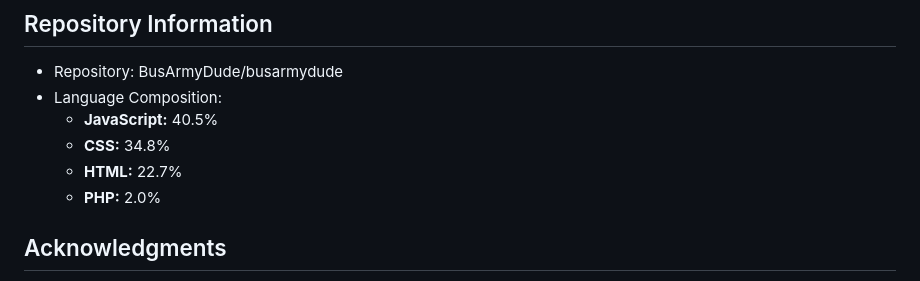
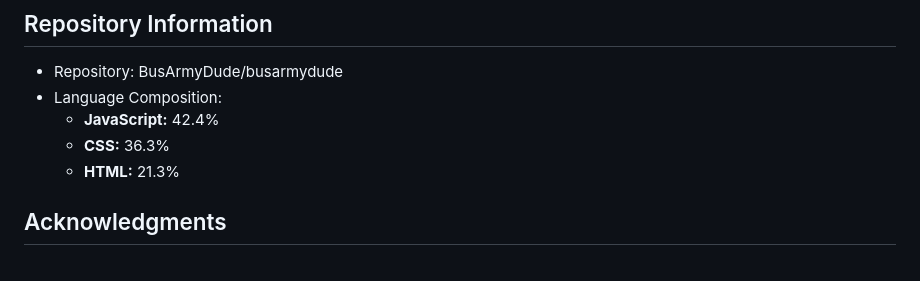
Before and after one commit to Bus-Army-Dude/bus-army-dude, a Markdown page: SECURITY.md, the part around the change printed below. Rendered like a GitHub page.

```diff
--- a/SECURITY.md
+++ b/SECURITY.md
@@ -95,10 +95,9 @@ For any security-related concerns, please contact:
 ## Repository Information
 - Repository: BusArmyDude/busarmydude
 - Language Composition:
-  - **JavaScript:** 40.5%
-  - **CSS:** 34.8%
-  - **HTML:** 22.7%
-  - **PHP:** 2.0%
+  - **JavaScript:** 42.4%
+  - **CSS:** 36.3%
+  - **HTML:** 21.3%
 
 ## Acknowledgments
 
```
Also changed, not shown: other parts of SECURITY.md (+1 -1 lines).
